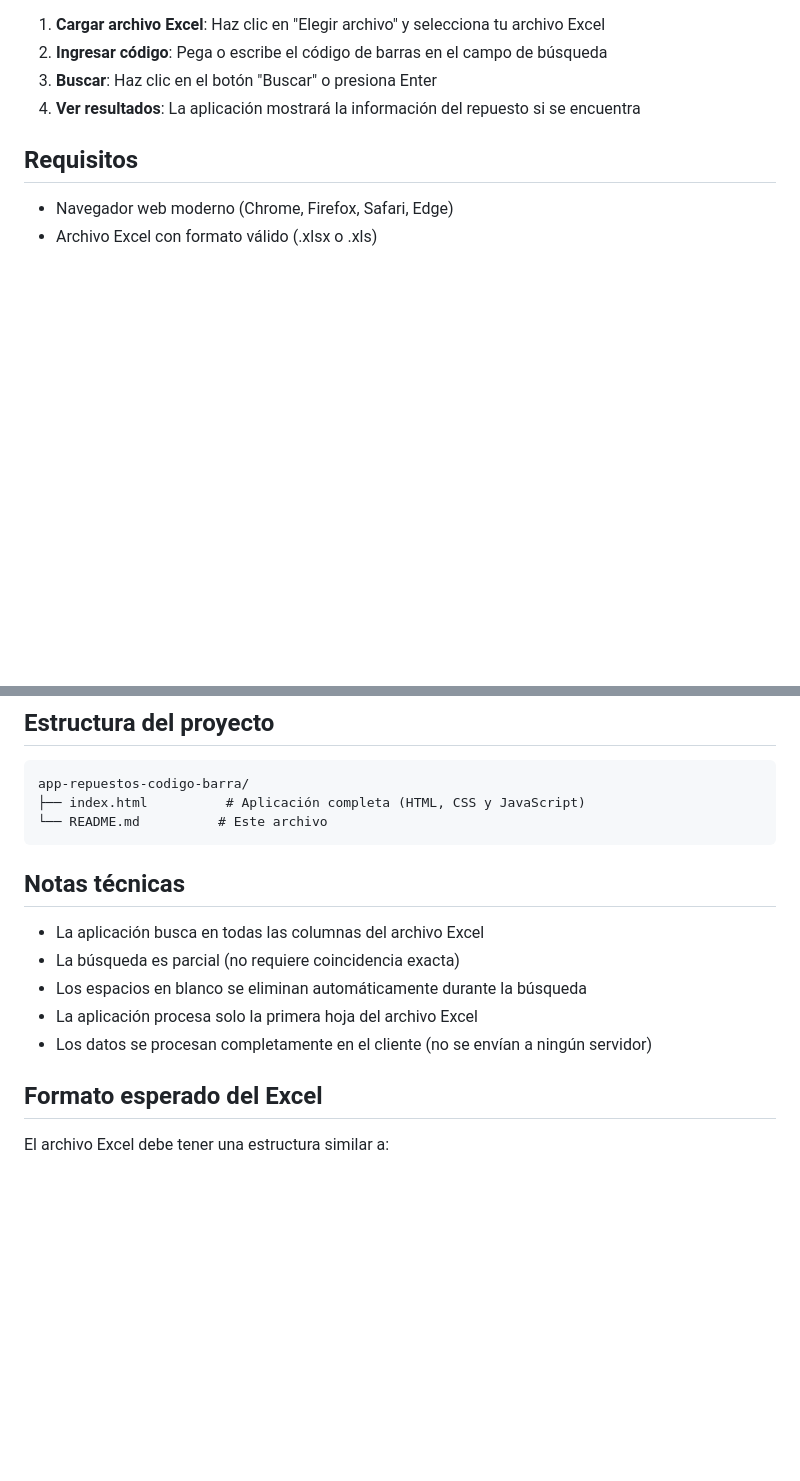
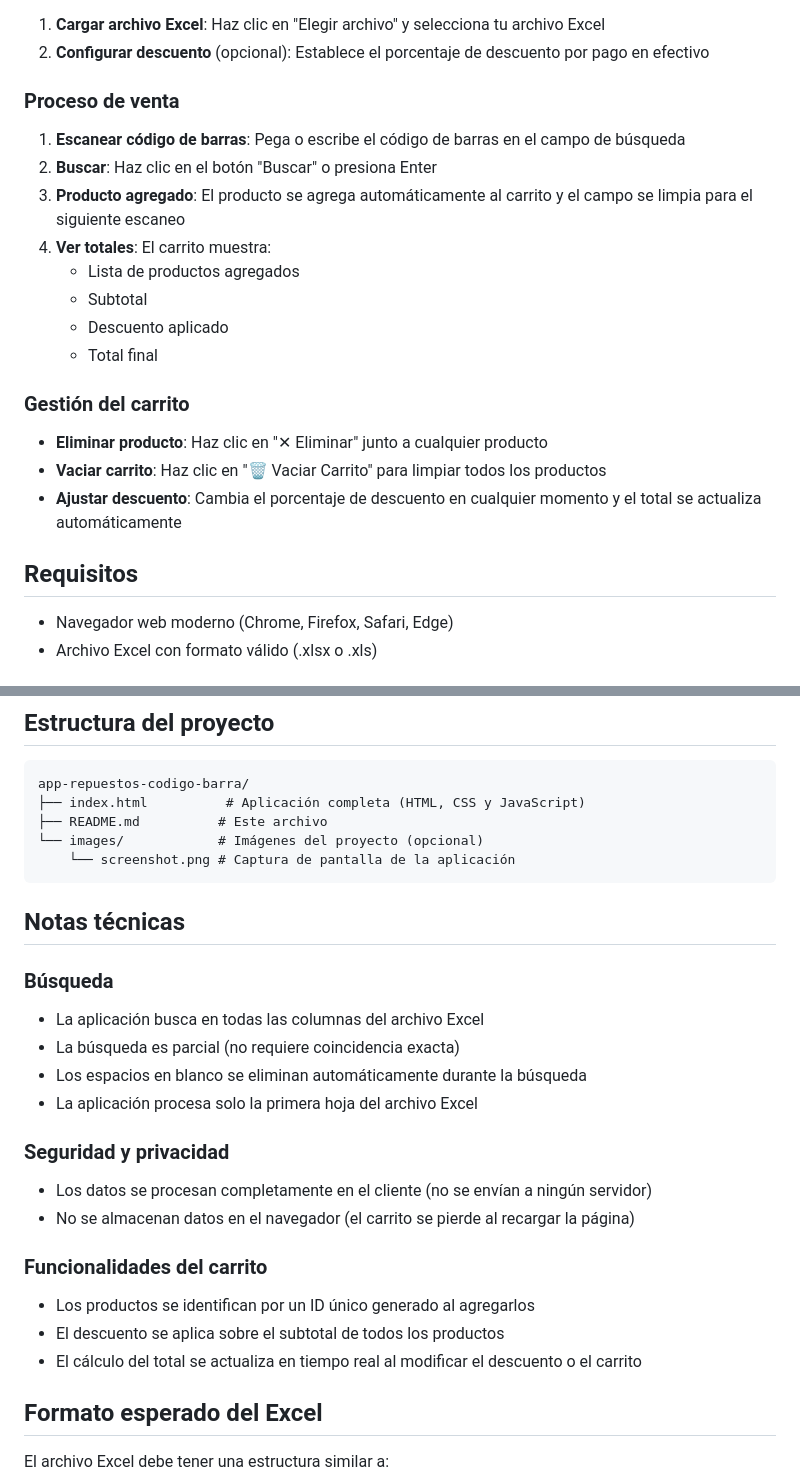
Before and after one commit to ramiro-c/app-repuestos-codigo-barra, a Markdown page: README.md, 2 parts joined by grey strips. Rendered like a GitHub page; blank space fills up the shorter version.

````diff
--- a/README.md
+++ b/README.md
@@ -19,7 +40,20 @@ Aplicación web para buscar códigos de barras en archivos Excel. Permite cargar
 1. **Cargar archivo Excel**: Haz clic en "Elegir archivo" y selecciona tu archivo Excel
-2. **Ingresar código**: Pega o escribe el código de barras en el campo de búsqueda
-3. **Buscar**: Haz clic en el botón "Buscar" o presiona Enter
-4. **Ver resultados**: La aplicación mostrará la información del repuesto si se encuentra
+2. **Configurar descuento** (opcional): Establece el porcentaje de descuento por pago en efectivo
+
+### Proceso de venta
+1. **Escanear código de barras**: Pega o escribe el código de barras en el campo de búsqueda
+2. **Buscar**: Haz clic en el botón "Buscar" o presiona Enter
+3. **Producto agregado**: El producto se agrega automáticamente al carrito y el campo se limpia para el siguiente escaneo
+4. **Ver totales**: El carrito muestra:
+   - Lista de productos agregados
+   - Subtotal
+   - Descuento aplicado
+   - Total final
+
+### Gestión del carrito
+- **Eliminar producto**: Haz clic en "✕ Eliminar" junto a cualquier producto
+- **Vaciar carrito**: Haz clic en "🗑️ Vaciar Carrito" para limpiar todos los productos
+- **Ajustar descuento**: Cambia el porcentaje de descuento en cualquier momento y el total se actualiza automáticamente
 
 ## Requisitos
 
@@ -38,16 +72,27 @@ Aplicación web para buscar códigos de barras en archivos Excel. Permite cargar
 ```
 app-repuestos-codigo-barra/
 ├── index.html          # Aplicación completa (HTML, CSS y JavaScript)
-└── README.md          # Este archivo
+├── README.md          # Este archivo
+└── images/            # Imágenes del proyecto (opcional)
+    └── screenshot.png # Captura de pantalla de la aplicación
 ```
 
 ## Notas técnicas
 
+### Búsqueda
 - La aplicación busca en todas las columnas del archivo Excel
 - La búsqueda es parcial (no requiere coincidencia exacta)
 - Los espacios en blanco se eliminan automáticamente durante la búsqueda
 - La aplicación procesa solo la primera hoja del archivo Excel
+
+### Seguridad y privacidad
 - Los datos se procesan completamente en el cliente (no se envían a ningún servidor)
+- No se almacenan datos en el navegador (el carrito se pierde al recargar la página)
+
+### Funcionalidades del carrito
+- Los productos se identifican por un ID único generado al agregarlos
+- El descuento se aplica sobre el subtotal de todos los productos
+- El cálculo del total se actualiza en tiempo real al modificar el descuento o el carrito
 
 ## Formato esperado del Excel
 
````
Also changed, not shown: other parts of README.md (+25 -4 lines), images/screenshot.png (added).
